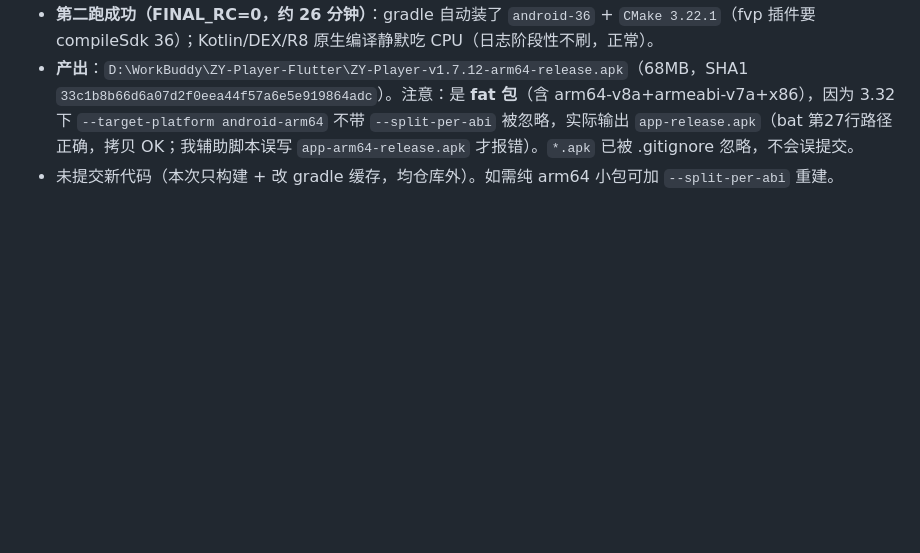
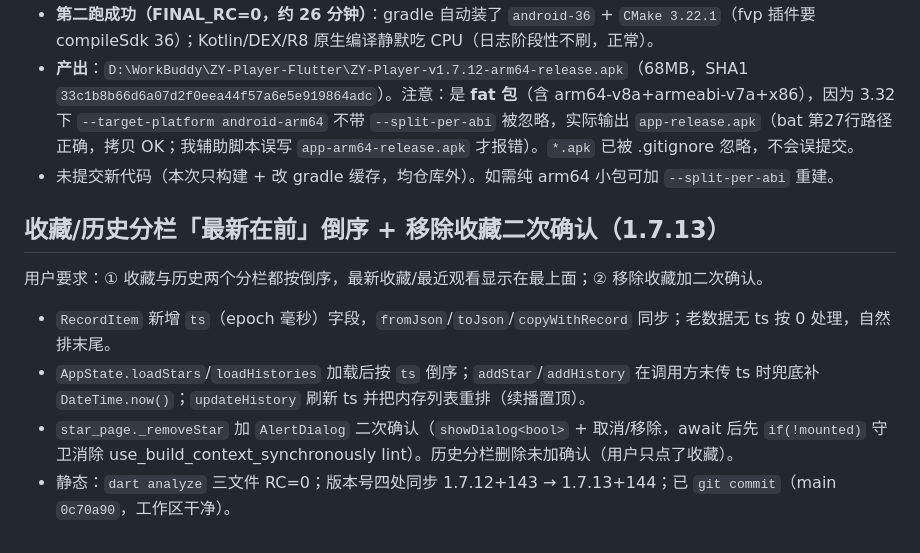
Before and after one commit to vteovi/ZY-Player-Flutter, a Markdown page: .workbuddy/memory/2026-10-15.md, the part around the change. Rendered like a GitHub page; blank space fills up the shorter version.

Commit message:
更新工作日志：1.7.13 收藏/历史倒序 + 移除收藏二次确认

```diff
--- a/.workbuddy/memory/2026-10-15.md
+++ b/.workbuddy/memory/2026-10-15.md
@@ -34,3 +34,10 @@
 - **第二跑成功（FINAL_RC=0，约 26 分钟）**：gradle 自动装了 `android-36` + `CMake 3.22.1`（fvp 插件要 compileSdk 36）；Kotlin/DEX/R8 原生编译静默吃 CPU（日志阶段性不刷，正常）。
 - **产出**：`D:\WorkBuddy\ZY-Player-Flutter\ZY-Player-v1.7.12-arm64-release.apk`（68MB，SHA1 `33c1b8b66d6a07d2f0eea44f57a6e5e919864adc`）。注意：是 **fat 包**（含 arm64-v8a+armeabi-v7a+x86），因为 3.32 下 `--target-platform android-arm64` 不带 `--split-per-abi` 被忽略，实际输出 `app-release.apk`（bat 第27行路径正确，拷贝 OK；我辅助脚本误写 `app-arm64-release.apk` 才报错）。`*.apk` 已被 .gitignore 忽略，不会误提交。
 - 未提交新代码（本次只构建 + 改 gradle 缓存，均仓库外）。如需纯 arm64 小包可加 `--split-per-abi` 重建。
+
+## 收藏/历史分栏「最新在前」倒序 + 移除收藏二次确认（1.7.13）
+用户要求：① 收藏与历史两个分栏都按倒序，最新收藏/最近观看显示在最上面；② 移除收藏加二次确认。
+- `RecordItem` 新增 `ts`（epoch 毫秒）字段，`fromJson`/`toJson`/`copyWithRecord` 同步；老数据无 ts 按 0 处理，自然排末尾。
+- `AppState.loadStars`/`loadHistories` 加载后按 `ts` 倒序；`addStar`/`addHistory` 在调用方未传 ts 时兜底补 `DateTime.now()`；`updateHistory` 刷新 ts 并把内存列表重排（续播置顶）。
+- `star_page._removeStar` 加 `AlertDialog` 二次确认（`showDialog<bool>` + 取消/移除，await 后先 `if(!mounted)` 守卫消除 use_build_context_synchronously lint）。历史分栏删除未加确认（用户只点了收藏）。
+- 静态：`dart analyze` 三文件 RC=0；版本号四处同步 1.7.12+143 → 1.7.13+144；已 `git commit`（main `0c70a90`，工作区干净）。
```
